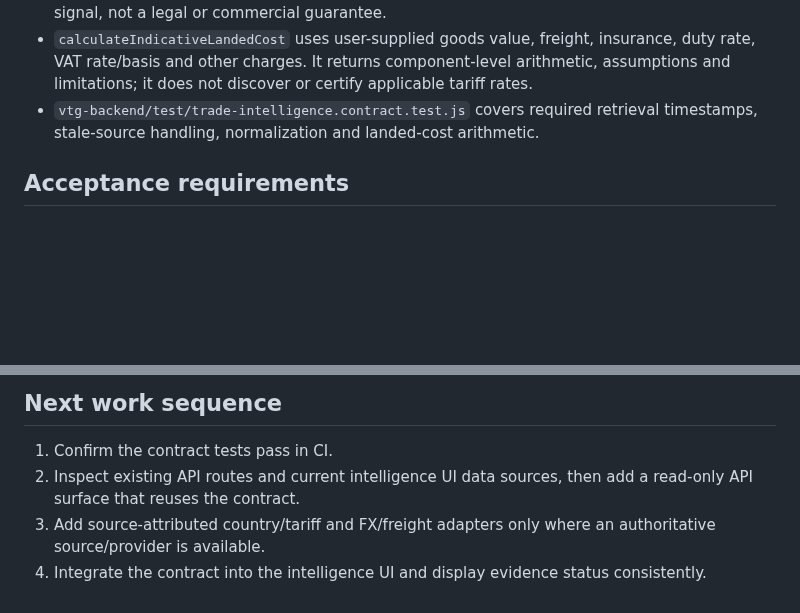
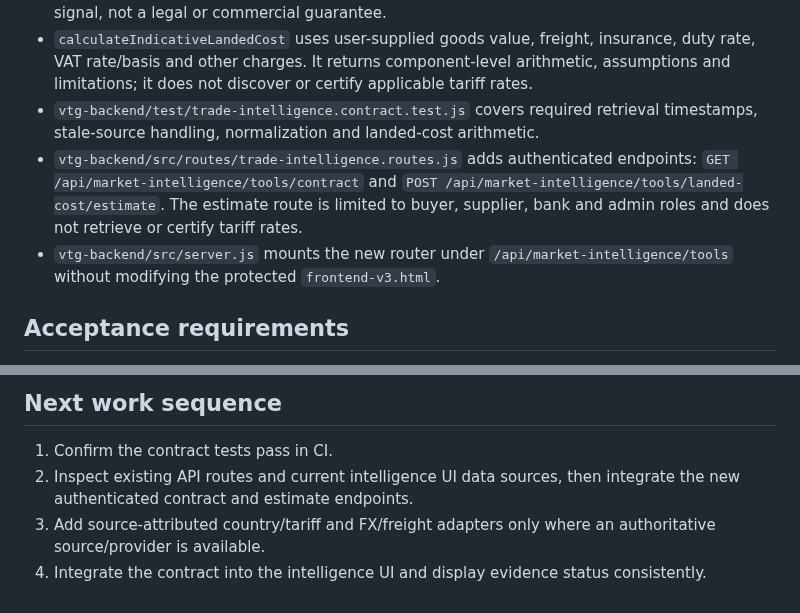
Before and after one commit to Temi911/vtg-backend, a Markdown page: docs/VTG_PHASE3_TRADE_INTELLIGENCE.md, 2 parts joined by grey strips. GitHub-like rendering; blank space fills up the shorter version.

Commit message:
Update Phase 3 plan with authenticated API implementation

```diff
--- a/docs/VTG_PHASE3_TRADE_INTELLIGENCE.md
+++ b/docs/VTG_PHASE3_TRADE_INTELLIGENCE.md
@@ -14,6 +14,8 @@ Use one versioned contract for intelligence shown in Trade OS, Marketplace and T
 - Expired evidence is marked stale. A record is marked `isDecisionReady` only when it is live, has current expiry metadata and is attributed to an official source. This is a display/readiness signal, not a legal or commercial guarantee.
 - `calculateIndicativeLandedCost` uses user-supplied goods value, freight, insurance, duty rate, VAT rate/basis and other charges. It returns component-level arithmetic, assumptions and limitations; it does not discover or certify applicable tariff rates.
 - `vtg-backend/test/trade-intelligence.contract.test.js` covers required retrieval timestamps, stale-source handling, normalization and landed-cost arithmetic.
+- `vtg-backend/src/routes/trade-intelligence.routes.js` adds authenticated endpoints: `GET /api/market-intelligence/tools/contract` and `POST /api/market-intelligence/tools/landed-cost/estimate`. The estimate route is limited to buyer, supplier, bank and admin roles and does not retrieve or certify tariff rates.
+- `vtg-backend/src/server.js` mounts the new router under `/api/market-intelligence/tools` without modifying the protected `frontend-v3.html`.
 
 ## Acceptance requirements
 
@@ -36,6 +38,6 @@ Use one versioned contract for intelligence shown in Trade OS, Marketplace and T
 ## Next work sequence
 
 1. Confirm the contract tests pass in CI.
-2. Inspect existing API routes and current intelligence UI data sources, then add a read-only API surface that reuses the contract.
+2. Inspect existing API routes and current intelligence UI data sources, then integrate the new authenticated contract and estimate endpoints.
 3. Add source-attributed country/tariff and FX/freight adapters only where an authoritative source/provider is available.
 4. Integrate the contract into the intelligence UI and display evidence status consistently.
```
